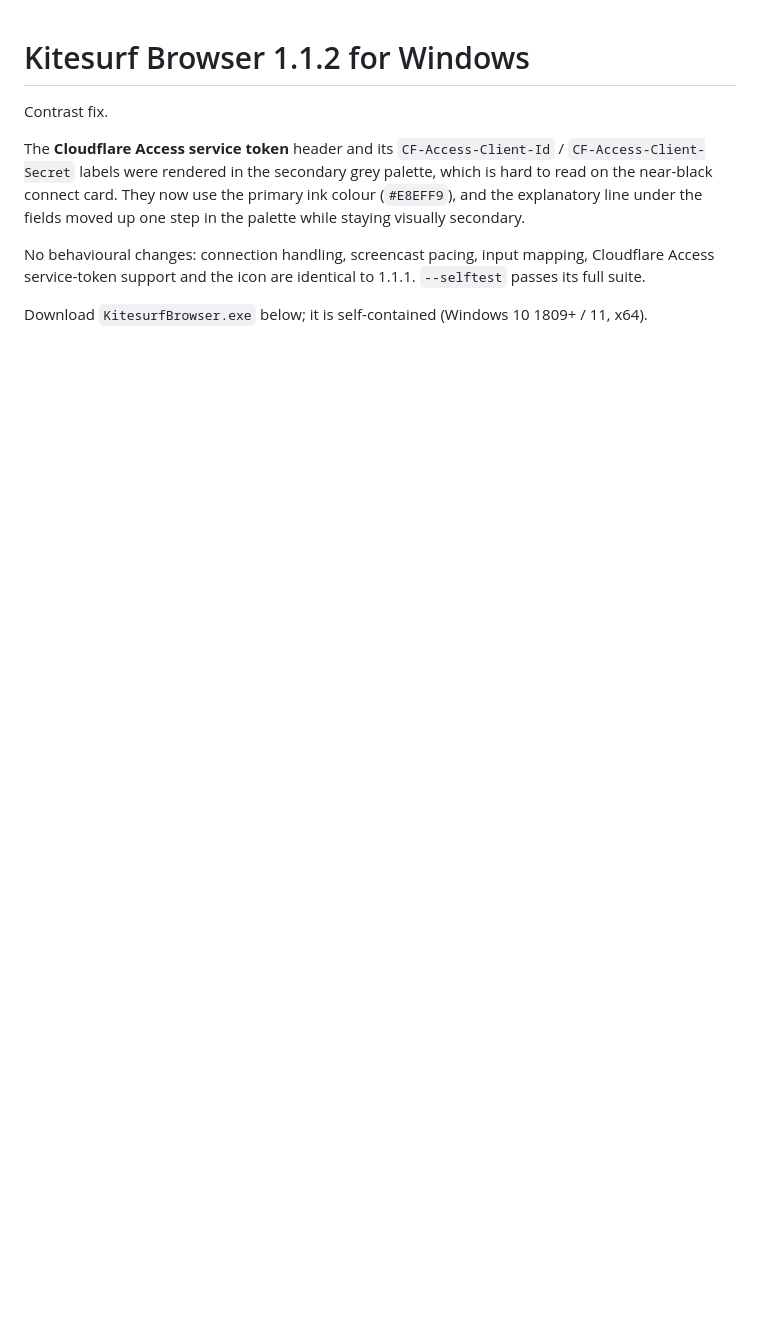
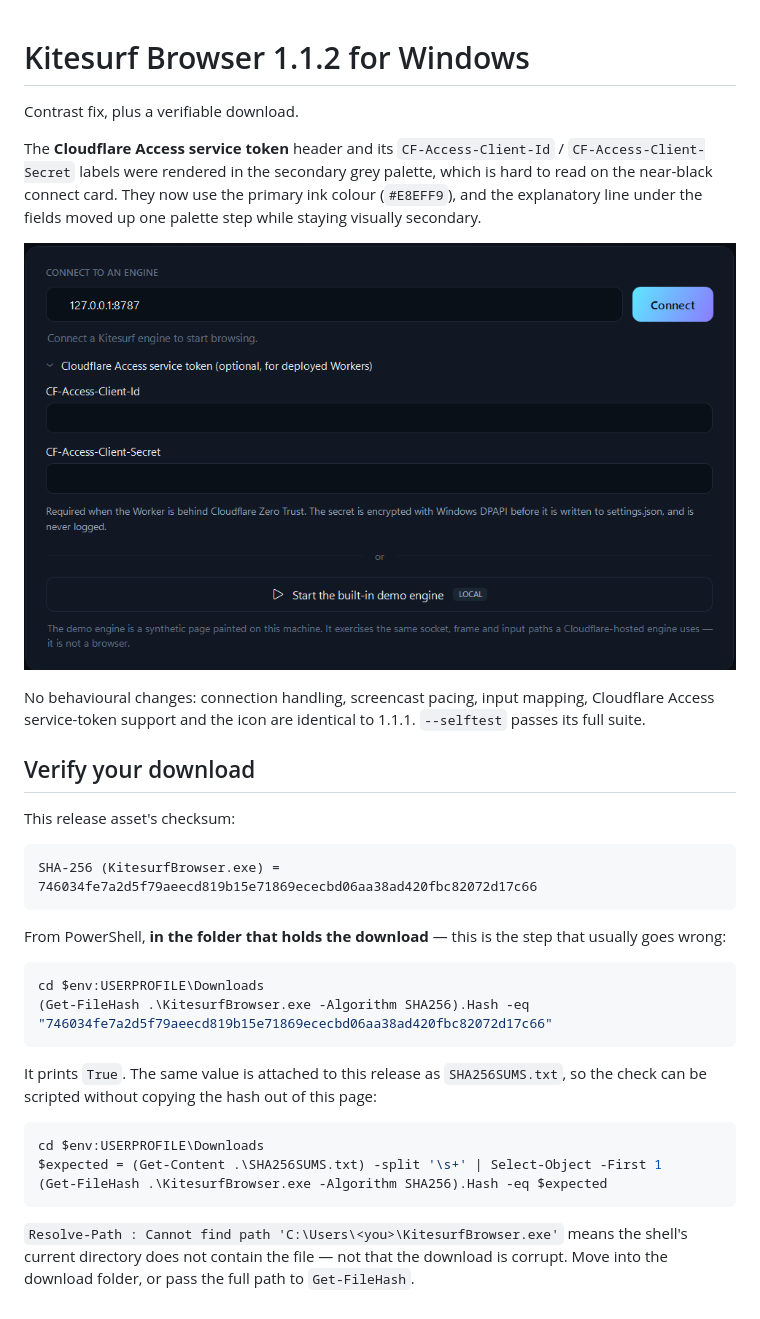
Before and after one commit to saboorsarem/kitesurf-windows, a Markdown page: docs/release-notes-1.1.2.md, the part around the change. Drawn GitHub-style; pictures changed too: docs/access-token.png (added); blank space fills up the shorter version.

Commit message:
Document the Access panel and publish download checksums
The contrast fix made the Cloudflare Access section readable, so the README
now shows it and the release notes carry the SHA-256 of the published asset
along with a check that runs from the download folder, which is the part
people get wrong (Resolve-Path PathNotFound is a working-directory problem,
not a bad download).

Signed-off-by: saboorsarem <saboorsarem@users.noreply.github.com>

````diff
--- a/docs/release-notes-1.1.2.md
+++ b/docs/release-notes-1.1.2.md
@@ -1,13 +1,41 @@
 # Kitesurf Browser 1.1.2 for Windows
 
-Contrast fix.
+Contrast fix, plus a verifiable download.
 
-The **Cloudflare Access service token** header and its `CF-Access-Client-Id` / `CF-Access-Client-Secret`
-labels were rendered in the secondary grey palette, which is hard to read on the near-black connect
-card. They now use the primary ink colour (`#E8EFF9`), and the explanatory line under the fields moved
-up one step in the palette while staying visually secondary.
+The **Cloudflare Access service token** header and its `CF-Access-Client-Id` /
+`CF-Access-Client-Secret` labels were rendered in the secondary grey palette, which is hard to read on
+the near-black connect card. They now use the primary ink colour (`#E8EFF9`), and the explanatory line
+under the fields moved up one palette step while staying visually secondary.
+
+![Cloudflare Access service token panel](https://github.com/saboorsarem/kitesurf-windows/raw/main/docs/access-token.png)
 
 No behavioural changes: connection handling, screencast pacing, input mapping, Cloudflare Access
 service-token support and the icon are identical to 1.1.1. `--selftest` passes its full suite.
 
-Download `KitesurfBrowser.exe` below; it is self-contained (Windows 10 1809+ / 11, x64).
+## Verify your download
+
+This release asset's checksum:
+
+```
+SHA-256 (KitesurfBrowser.exe) = 746034fe7a2d5f79aeecd819b15e71869ececbd06aa38ad420fbc82072d17c66
+```
+
+From PowerShell, **in the folder that holds the download** — this is the step that usually goes wrong:
+
+```powershell
+cd $env:USERPROFILE\Downloads
+(Get-FileHash .\KitesurfBrowser.exe -Algorithm SHA256).Hash -eq "746034fe7a2d5f79aeecd819b15e71869ececbd06aa38ad420fbc82072d17c66"
+```
+
+It prints `True`. The same value is attached to this release as `SHA256SUMS.txt`, so the check can be
+scripted without copying the hash out of this page:
+
+```powershell
+cd $env:USERPROFILE\Downloads
+$expected = (Get-Content .\SHA256SUMS.txt) -split '\s+' | Select-Object -First 1
+(Get-FileHash .\KitesurfBrowser.exe -Algorithm SHA256).Hash -eq $expected
+```
+
+`Resolve-Path : Cannot find path 'C:\Users\<you>\KitesurfBrowser.exe'` means the shell's current
+directory does not contain the file — not that the download is corrupt. Move into the download folder,
+or pass the full path to `Get-FileHash`.
````
Also changed, not shown: README.md (+17 -0 lines).
